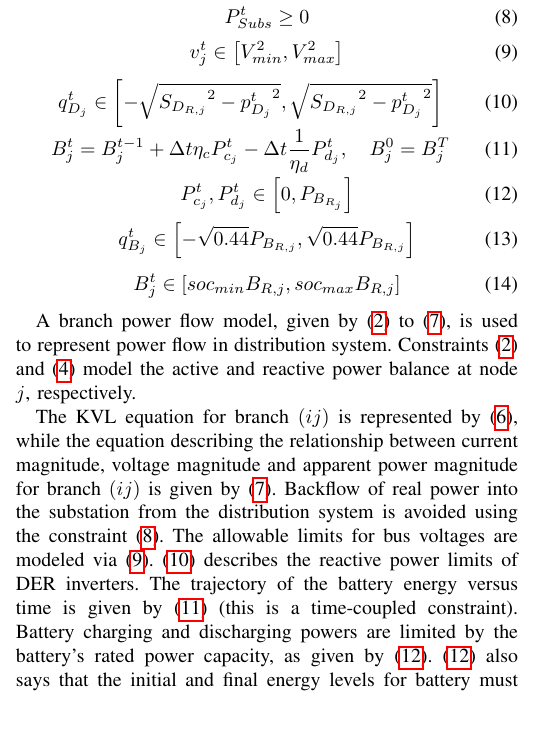
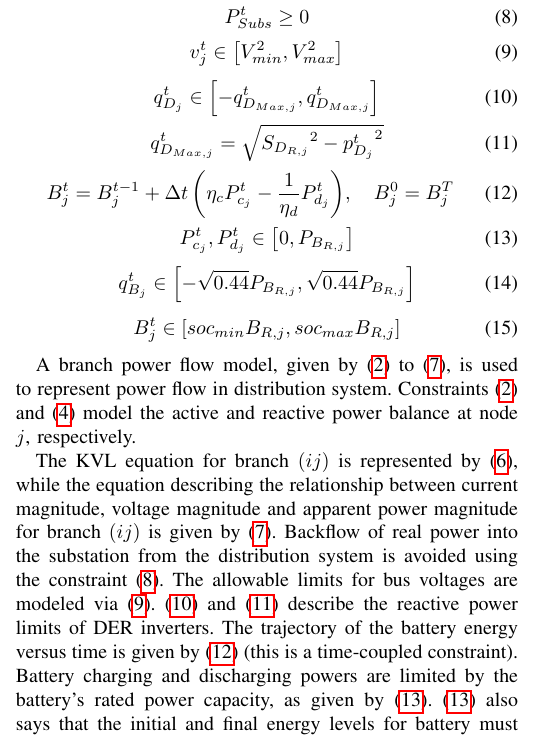
Before and after one commit to Realife-Brahmin/NE-IECCE-2025-Nonlinear-vs-Linear-MPOPF-Analysis, a LaTeX document (sections/theory/theory.tex): part of one column of the page, cut so that both start at the same text, the shorter picture padded with empty space. Compiled offline with pdfLaTeX.

Commit message:
adjust spacing and update reactive power limit equations in theory.tex

```diff
--- a/sections/theory/theory.tex
+++ b/sections/theory/theory.tex
@@ -150,16 +150,29 @@ Subject to the constraints \crefrange{eq:RealPowerBalanceNodej}{eq:modelEndsHere
 
 \vspace{-1.5em} % Adjust the space as needed
 
+% \begin{align}
+%     { q^{t}_{D_{j}} }
+%     &\in
+%     { \left[-\sqrt{ {S_{D_{R, j}}}^2 - {p^{t}_{D_{j}}}^2}, \sqrt{ {S_{D_{R, j}}}^2 - {p^{t}_{D_{j}}}^2}\right] } \label{eq:qDj}
+% \end{align}
+
 \begin{align}
     { q^{t}_{D_{j}} }
     &\in
-    { \left[-\sqrt{ {S_{D_{R, j}}}^2 - {p^{t}_{D_{j}}}^2}, \sqrt{ {S_{D_{R, j}}}^2 - {p^{t}_{D_{j}}}^2}\right] } \label{eq:qDj}
+    { \left[-q_{D_{Max, j}}^{t}, q_{D_{Max, j}}^{t}\right] } \label{eq:pv-inverter-reactive-power-limits-1ph}
 \end{align}
 
 \vspace{-1.5em} % Adjust the space as needed
 
 \begin{align}
-    {B_{j}^{t}} &= {B_{j}^{t-1} + \Delta t  \eta_c P_{c_j}^t - \Delta t\frac{1}{\eta_d} P_{d_j}^t }, \quad B_{j}^{0}=B_{j}^{T}  \label{eq:SOC-j}
+    q_{D_{Max, j}}^{t} &= \sqrt{ {S_{D_{R, j}}}^2 - {p^{t}_{D_{j}}}^2}
+    \label{eq:pv-inverter-reactive-power-maximum-1ph}
+\end{align}
+
+\vspace{-1.5em} % Adjust the space as needed
+
+\begin{align}
+    {B_{j}^{t}} &= {B_{j}^{t-1} + \Delta t \left( \eta_c P_{c_j}^t - \frac{1}{\eta_d} P_{d_j}^t \right)  }, \quad B_{j}^{0}=B_{j}^{T}  \label{eq:SOC-j}
 \end{align}
 
 \vspace{-1.5em} % Adjust the space as needed
@@ -167,7 +180,7 @@ Subject to the constraints \crefrange{eq:RealPowerBalanceNodej}{eq:modelEndsHere
 \begin{align}
     { P^{t}_{c_{j}}, P^{t}_{d_{j}} }
     &\in
-    { \left[ 0, P_{B_{R_{j}}} \right]}\label{eq:lim_PcPdj}
+    { \left[ 0, P_{B_{R, j}} \right]}\label{eq:lim_PcPdj}
 \end{align}
 
 \vspace{-1.5em} % Adjust the space as needed
@@ -186,7 +199,7 @@ Subject to the constraints \crefrange{eq:RealPowerBalanceNodej}{eq:modelEndsHere
 
 A branch power flow model, given by \crefrange{eq:RealPowerBalanceNodej}{eq:ApparentPowerEquationBFM}, is used to represent power flow in distribution system.   Constraints \cref{eq:RealPowerBalanceNodej,eq:ReactivePowerBalanceNodej} model the active and reactive power balance at node $j$, respectively.
 
-The KVL equation for branch $(ij)$ is represented by \cref{eq:KVL-branch-ij}, while the equation describing the relationship between current magnitude, voltage magnitude and apparent power magnitude for branch $(ij)$ is given by \cref{eq:ApparentPowerEquationBFM}. Backflow of real power into the substation from the distribution system is avoided using the constraint \cref{eq:substationRealPowerLimits}. The allowable limits for bus voltages are modeled via \cref{eq:lim_vj}. \cref{eq:qDj} describes the reactive power limits of DER inverters. The trajectory of the battery energy versus time is given by \cref{eq:SOC-j} (this is a time-coupled constraint). Battery charging and discharging powers are limited by the battery's rated power capacity, as given by \cref{eq:lim_PcPdj}. \cref{eq:lim_PcPdj} also says that the initial and final energy levels for battery must be the same at the end of the optimization time horizon. Every battery's reactive power is also constrained by the corresponding inverter's rated capacity, modeled in \cref{eq:qBj}. For the safe and sustainable operation of the batteries, the energy $B^{t}_{j}$ is constrained to be within some percentage limits of the rated battery SOC capacity, modeled using \cref{eq:modelEndsHere-and-lim_Bj}
+The KVL equation for branch $(ij)$ is represented by \cref{eq:KVL-branch-ij}, while the equation describing the relationship between current magnitude, voltage magnitude and apparent power magnitude for branch $(ij)$ is given by \cref{eq:ApparentPowerEquationBFM}. Backflow of real power into the substation from the distribution system is avoided using the constraint \cref{eq:substationRealPowerLimits}. The allowable limits for bus voltages are modeled via \cref{eq:lim_vj}. \cref{eq:pv-inverter-reactive-power-limits-1ph,eq:pv-inverter-reactive-power-maximum-1ph} describe the reactive power limits of DER inverters. The trajectory of the battery energy versus time is given by \cref{eq:SOC-j} (this is a time-coupled constraint). Battery charging and discharging powers are limited by the battery's rated power capacity, as given by \cref{eq:lim_PcPdj}. \cref{eq:lim_PcPdj} also says that the initial and final energy levels for battery must be the same at the end of the optimization time horizon. Every battery's reactive power is also constrained by the corresponding inverter's rated capacity, modeled in \cref{eq:battery-inverter-reactive-power-1ph-NL}. For the safe and sustainable operation of the batteries, the energy $B^{t}_{j}$ is constrained to be within some percentage limits of the rated battery SOC capacity, modeled using \cref{eq:modelEndsHere-and-lim_Bj}
 
 % Node $i$ denotes the `parent' node of node $j$, which itself may be the parent of a set of $k$ `children' nodes (the set may contain one, many or even zero nodes, if $j$ is a leaf node). It may be noted that for a radial distribution system, each node $j$ can have only one `parent' node $i$.
 
```
Also changed, not shown: sections/theory/theory.tex (4 more changed lines).
